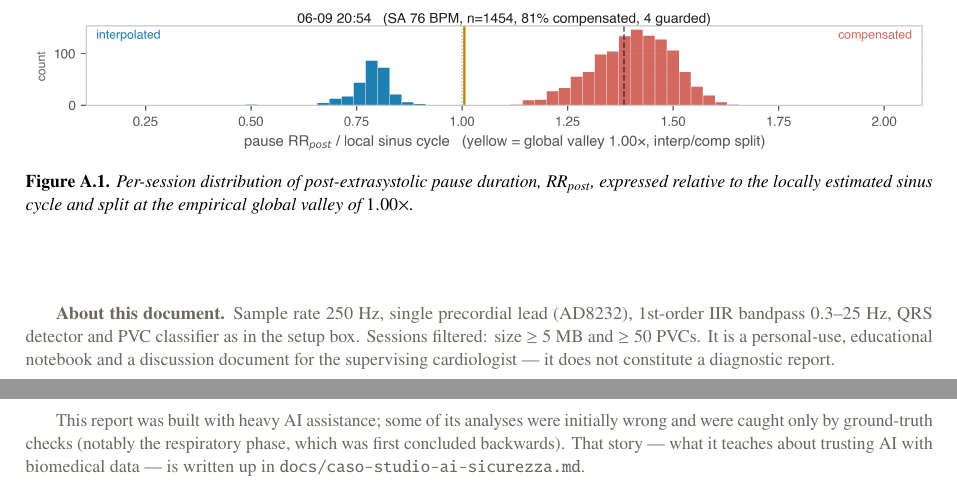
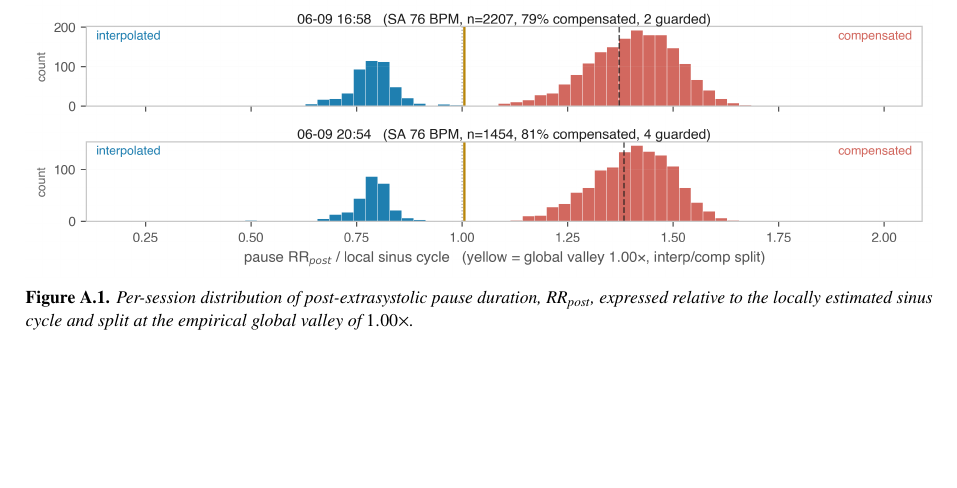
Before and after one commit to mrEg0n/holter-ecg, a LaTeX document (reports/holter_report.tex): two parts of pages 22 and 23 of 23 before the commit and part of page 22 of 22 after it, the two joined at a grey line, cut so that both start at the same text, the shorter picture padded with empty space. Compiled offline with pdfLaTeX.

Commit message:
docs(report): remove 'About this document' colophon

```diff
--- a/reports/holter_report.tex
+++ b/reports/holter_report.tex
@@ -574,20 +574,4 @@ pause-type composition reported in the main text.
 
 \reportfig{11_per_session_pause_distribution.png}{Per-session distribution of post-extrasystolic pause duration, \rrpost{}, expressed relative to the locally estimated sinus cycle and split at the empirical global valley of $\pauseValley\times$.\label{fig:psp}}
 
-% ===================== COLOPHON =====================
-\vfill
-{\footnotesize\color{muted}
-\textbf{About this document.} Sample rate 250 Hz, single precordial lead
-(AD8232), 1st-order IIR bandpass 0.3--25 Hz, QRS detector and PVC classifier as
-in the setup box. Sessions filtered: size $\geq$ 5 MB and $\geq$ 50 PVCs. It is
-a personal-use, educational notebook and a discussion document for the
-supervising cardiologist --- it does not constitute a diagnostic
-report.\par
-\vspace{0.4em}
-This report was built with heavy AI assistance; some of its analyses were
-initially wrong and were caught only by ground-truth checks (notably the
-respiratory phase, which was first concluded backwards). That story --- what it
-teaches about trusting AI with biomedical data --- is written up in
-\texttt{docs/caso-studio-ai-sicurezza.md}.\par}
-
 \end{document}
```
